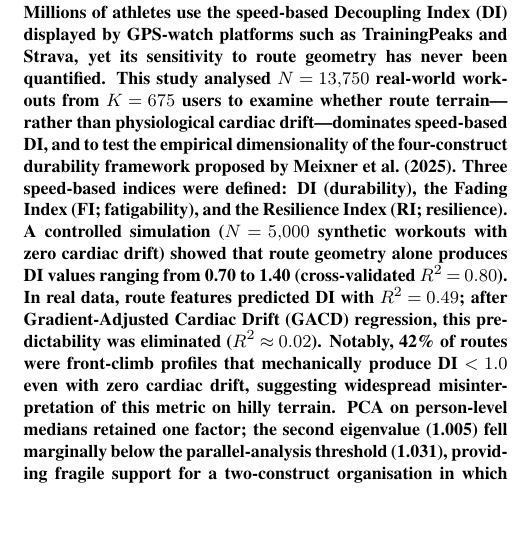
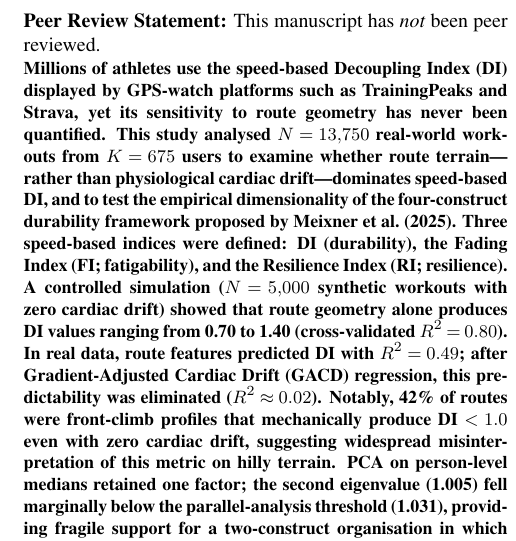
Before and after one commit to ikari12/GRAD, a LaTeX document (paper/grad.tex): part of one column of page 1 of 12, cut at the place of the change, the shorter picture padded with empty space. Compiled offline with pdfLaTeX.

Commit message:
Prepare SportRxiv v2 submission

```diff
--- a/paper/grad.tex
+++ b/paper/grad.tex
@@ -16,7 +16,8 @@
 
 \maketitle
 
-
+\vspace{-0.5em}
+\noindent\textbf{Peer Review Statement:} This manuscript has \textit{not} been peer reviewed.
 
 %TC:break Abstract
 \begin{abstract}
```
Also changed, not shown: paper/Route_Correction_and_Variance_Decomposition_for_Aerobic_Decoupling__A_253K_Workout_Study_of_Durability_Dimensionality.pdf.
